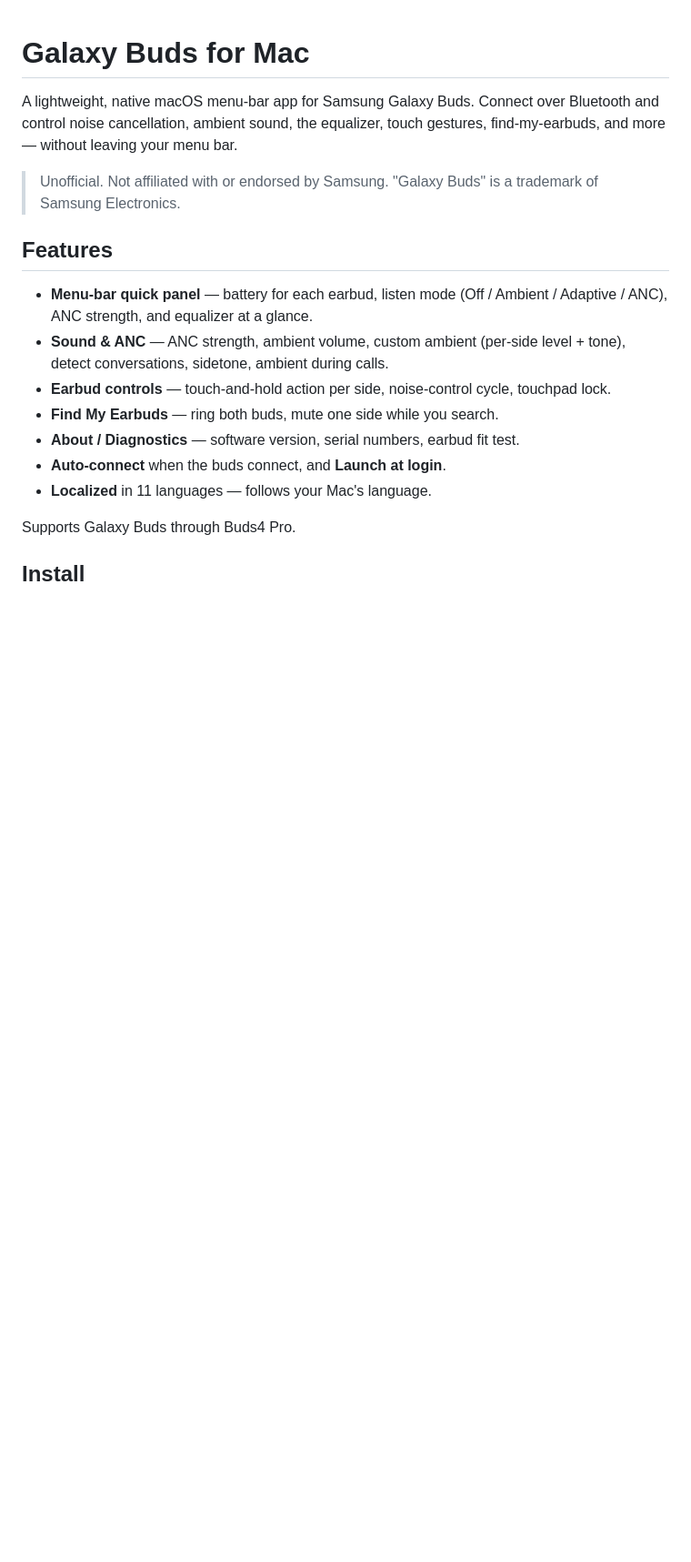
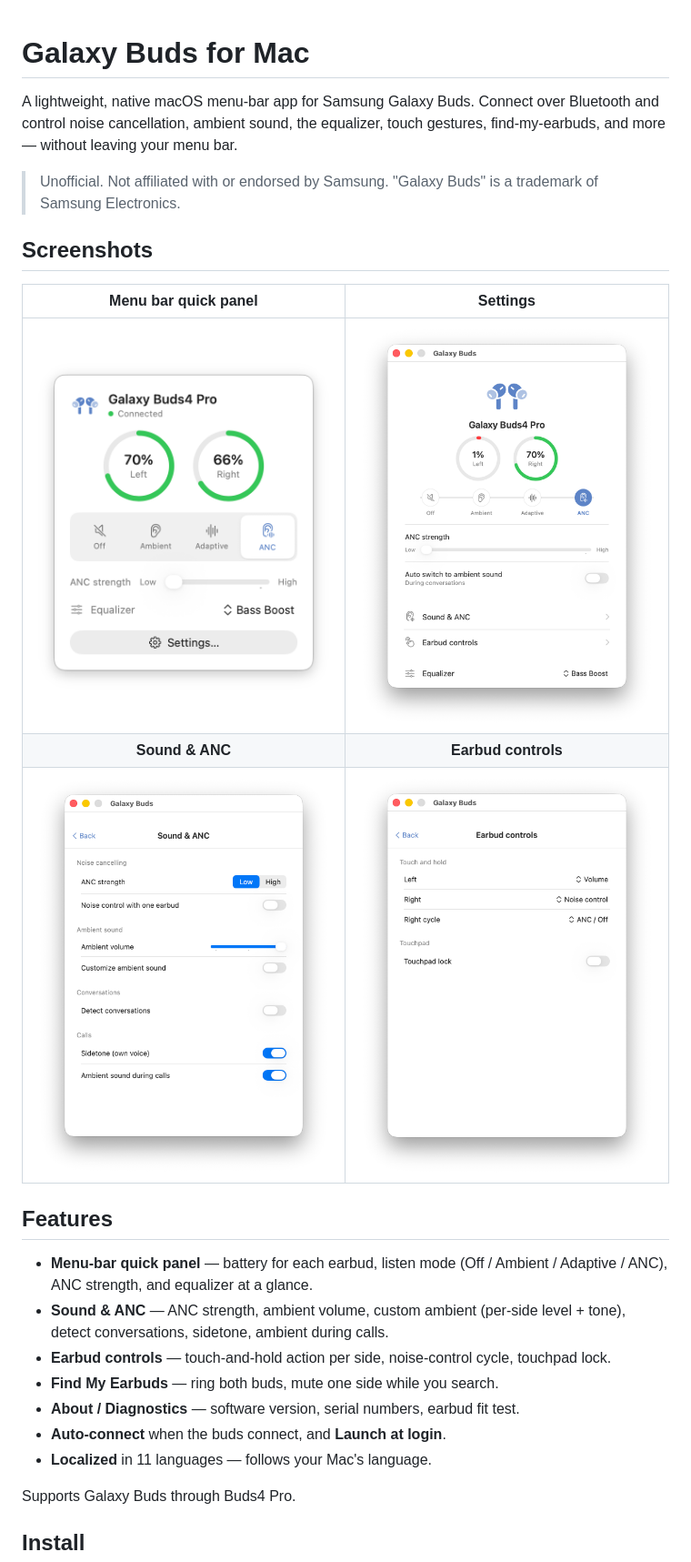
Before and after one commit to vedatkilic/galaxy-buds-mac, a Markdown page: README.md, the part around one of its changes. Shown at 91% size. Drawn GitHub-style; pictures changed too: docs/screenshots/dashboard.png (added), docs/screenshots/earbud-controls.png (added), docs/screenshots/menu.png (added); blank space fills up the shorter version.

Commit message:
Add screenshots and brew trust note to README

```diff
--- a/README.md
+++ b/README.md
@@ -6,6 +6,14 @@ gestures, find-my-earbuds, and more — without leaving your menu bar.
 
 > Unofficial. Not affiliated with or endorsed by Samsung. "Galaxy Buds" is a
 > trademark of Samsung Electronics.
+
+## Screenshots
+
+| Menu bar quick panel | Settings |
+|:---:|:---:|
+| <img src="docs/screenshots/menu.png" width="360"> | <img src="docs/screenshots/dashboard.png" width="360"> |
+| **Sound & ANC** | **Earbud controls** |
+| <img src="docs/screenshots/sound-anc.png" width="360"> | <img src="docs/screenshots/earbud-controls.png" width="360"> |
 
 ## Features
 
```
Also changed, not shown: other parts of README.md (+2 -0 lines).
